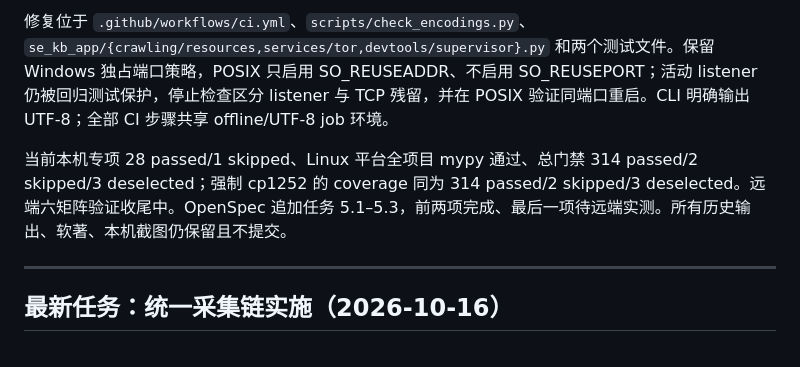
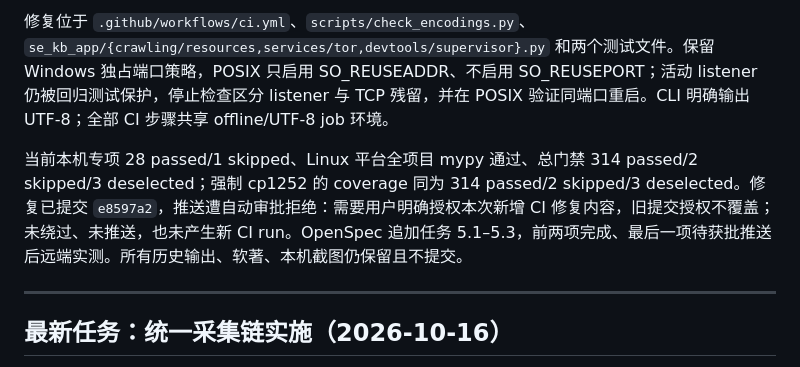
Before and after one commit to YuzQwQ/SE-KB-Engine, a Markdown page: docs/HANDOFF.md, the part around the change. Drawn GitHub-style.

```diff
--- a/docs/HANDOFF.md
+++ b/docs/HANDOFF.md
@@ -6,7 +6,7 @@
 
 修复位于 `.github/workflows/ci.yml`、`scripts/check_encodings.py`、`se_kb_app/{crawling/resources,services/tor,devtools/supervisor}.py` 和两个测试文件。保留 Windows 独占端口策略，POSIX 只启用 SO_REUSEADDR、不启用 SO_REUSEPORT；活动 listener 仍被回归测试保护，停止检查区分 listener 与 TCP 残留，并在 POSIX 验证同端口重启。CLI 明确输出 UTF-8；全部 CI 步骤共享 offline/UTF-8 job 环境。
 
-当前本机专项 28 passed/1 skipped、Linux 平台全项目 mypy 通过、总门禁 314 passed/2 skipped/3 deselected；强制 cp1252 的 coverage 同为 314 passed/2 skipped/3 deselected。远端六矩阵验证收尾中。OpenSpec 追加任务 5.1–5.3，前两项完成、最后一项待远端实测。所有历史输出、软著、本机截图仍保留且不提交。
+当前本机专项 28 passed/1 skipped、Linux 平台全项目 mypy 通过、总门禁 314 passed/2 skipped/3 deselected；强制 cp1252 的 coverage 同为 314 passed/2 skipped/3 deselected。修复已提交 `e8597a2`，推送遭自动审批拒绝：需要用户明确授权本次新增 CI 修复内容，旧提交授权不覆盖；未绕过、未推送，也未产生新 CI run。OpenSpec 追加任务 5.1–5.3，前两项完成、最后一项待获批推送后远端实测。所有历史输出、软著、本机截图仍保留且不提交。
 
 ---
 
```
Also changed, not shown: docs/tasks/current.md (+1 -1 lines).
